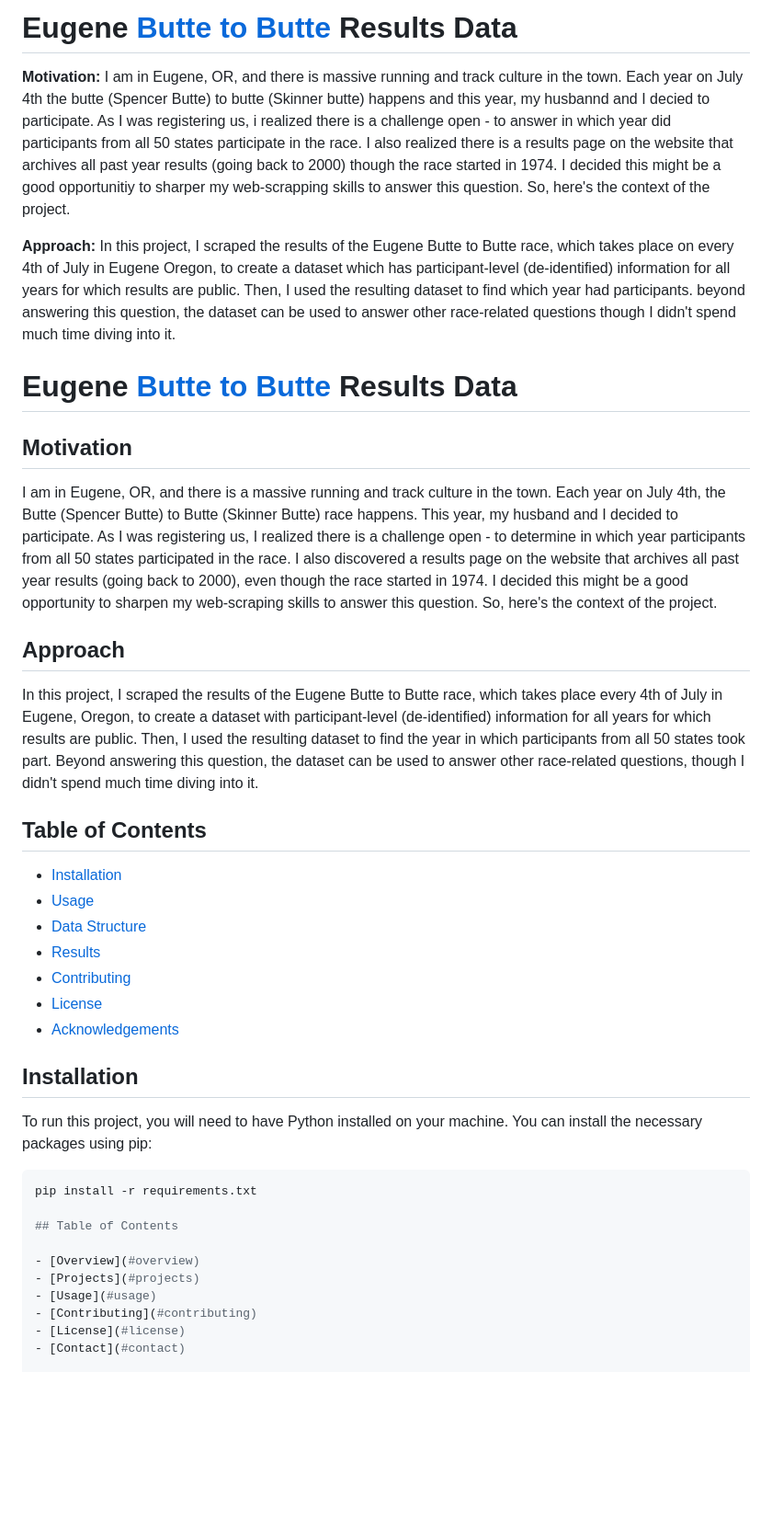
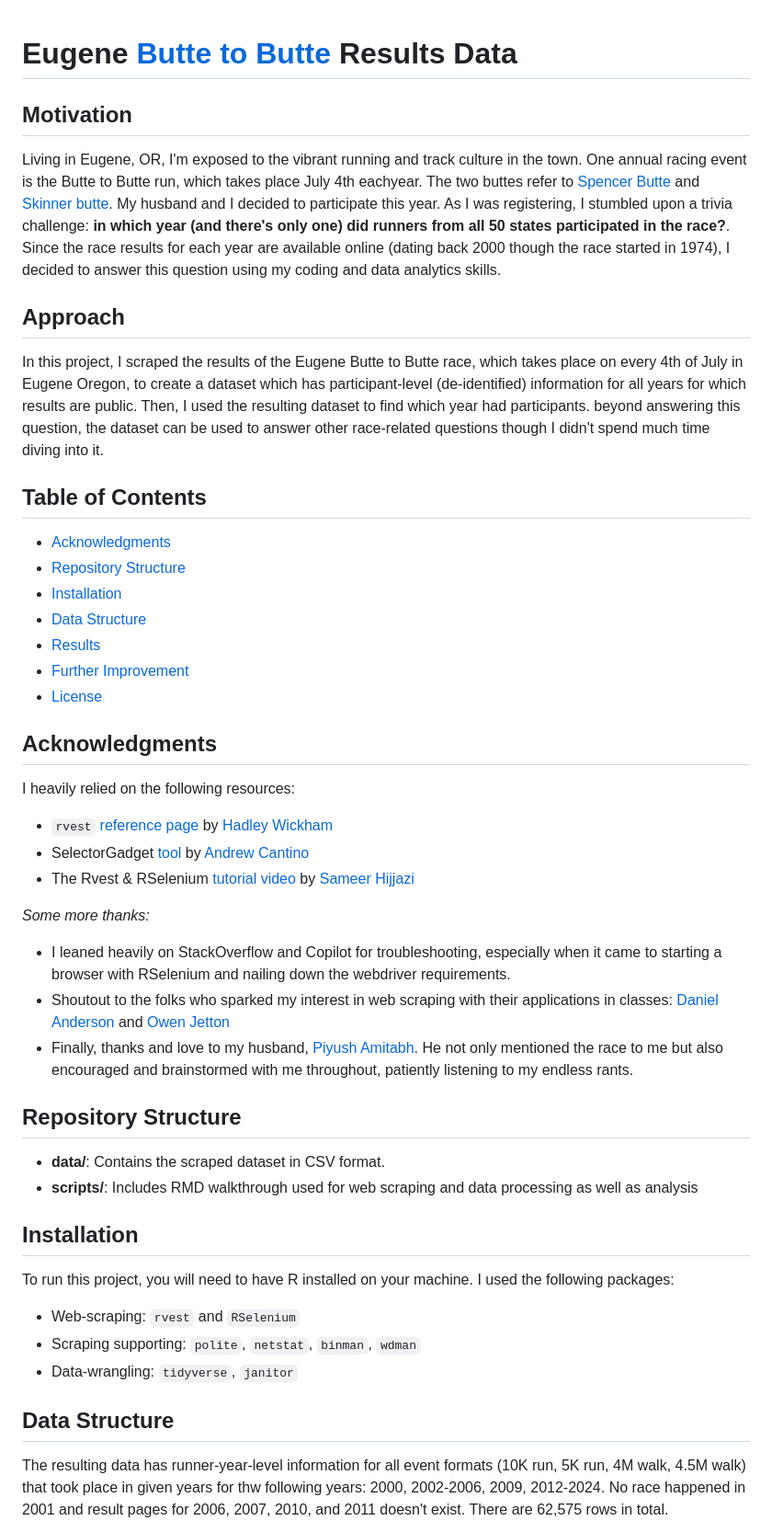
Before and after one commit to havishak/Curiosity-driven-data-projects, a Markdown page: butte_to_butte/README.md, the part around the change printed below. Shown: that part at 92% size. GitHub-like rendering; blank space fills up the shorter version.

````diff
--- a/butte_to_butte/README.md
+++ b/butte_to_butte/README.md
@@ -1,42 +1,53 @@
-# Eugene [Butte to Butte](https://buttetobutte.com/) Results Data
-
-**Motivation:** I am in Eugene, OR, and there is massive running and track culture in the town. Each year on July 4th the butte (Spencer Butte) to butte (Skinner butte) happens and this year, my husbannd and I decied to participate. As I was registering us, i realized there is a challenge open - to answer in which year did participants from all 50 states participate in the race. I also realized there is a results page on the website that archives all past year results (going back to 2000) though the race started in 1974. I decided this might be a good opportunitiy to sharper my web-scrapping skills to answer this question. So, here's the context of the project.
-
-**Approach:** In this project, I scraped the results of the Eugene Butte to Butte race, which takes place on every 4th of July in Eugene Oregon, to create a dataset which has participant-level (de-identified) information for all years for which results are public. Then, I used the resulting dataset to find which  year had participants. beyond answering this question, the dataset can be used to answer other race-related questions though I didn't spend much time diving into it.
-
 # Eugene [Butte to Butte](https://buttetobutte.com/) Results Data
 
 ## Motivation
 
-I am in Eugene, OR, and there is a massive running and track culture in the town. Each year on July 4th, the Butte (Spencer Butte) to Butte (Skinner Butte) race happens. This year, my husband and I decided to participate. As I was registering us, I realized there is a challenge open - to determine in which year participants from all 50 states participated in the race. I also discovered a results page on the website that archives all past year results (going back to 2000), even though the race started in 1974. I decided this might be a good opportunity to sharpen my web-scraping skills to answer this question. So, here's the context of the project.
+Living in Eugene, OR, I'm exposed to the vibrant running and track culture in the town. One annual racing event is the Butte to Butte run, which takes place July 4th eachyear. The two buttes refer to [Spencer Butte](https://en.wikipedia.org/wiki/Spencer_Butte) and [Skinner butte](https://en.wikipedia.org/wiki/Skinner_Butte). My husband and I decided to participate this year. As I was registering, I stumbled upon a trivia challenge: **in which year (and there's only one) did runners from all 50 states participated in the race?**. Since the race results for each year are available online (dating back 2000 though the race started in 1974), I decided to answer this question using my coding and data analytics skills.
 
 ## Approach
 
-In this project, I scraped the results of the Eugene Butte to Butte race, which takes place every 4th of July in Eugene, Oregon, to create a dataset with participant-level (de-identified) information for all years for which results are public. Then, I used the resulting dataset to find the year in which participants from all 50 states took part. Beyond answering this question, the dataset can be used to answer other race-related questions, though I didn't spend much time diving into it.
+In this project, I scraped the results of the Eugene Butte to Butte race, which takes place on every 4th of July in Eugene Oregon, to create a dataset which has participant-level (de-identified) information for all years for which results are public. Then, I used the resulting dataset to find which  year had participants. beyond answering this question, the dataset can be used to answer other race-related questions though I didn't spend much time diving into it.
 
 ## Table of Contents
 
+- [Acknowledgments](#acknowledgments)
+- [Repository Structure](#repository-structure)
 - [Installation](#installation)
-- [Usage](#usage)
 - [Data Structure](#data-structure)
 - [Results](#results)
-- [Contributing](#contributing)
+- [Further Improvement](#further-improvement)
 - [License](#license)
-- [Acknowledgements](#acknowledgements)
+
+
+## Acknowledgments
+
+I heavily relied on the following resources:
+
+- `rvest` [reference page](https://rvest.tidyverse.org/) by [Hadley Wickham](https://hadley.nz/)
+- SelectorGadget [tool](https://selectorgadget.com/) by [Andrew Cantino](https://github.com/cantino)
+- The Rvest & RSelenium [tutorial video](https://www.youtube.com/watch?v=Dkm1d4uMp34) by [Sameer Hijjazi](https://www.youtube.com/@SamerHijjazi)
+
+*Some more thanks:*
+
+- I leaned heavily on StackOverflow and Copilot for troubleshooting, especially when it came to starting a browser with RSelenium and nailing down the webdriver requirements.
+- Shoutout to the folks who sparked my interest in web scraping with their applications in classes: [Daniel Anderson](https://github.com/datalorax) and [Owen Jetton](https://cas.uoregon.edu/directory/social-sciences/all/ojetton)
+- Finally, thanks and love to my husband, [Piyush Amitabh](https://github.com/pamitabh). He not only mentioned the race to me but also encouraged and brainstormed with me throughout, patiently listening to my endless rants.
+
+## Repository Structure
+
+- **data/**: Contains the scraped dataset in CSV format.
+- **scripts/**: Includes RMD walkthrough used for web scraping and data processing as well as analysis
+
 
 ## Installation
 
-To run this project, you will need to have Python installed on your machine. You can install the necessary packages using pip:
+To run this project, you will need to have R installed on your machine. I used the following packages:
 
-```bash
-pip install -r requirements.txt
+- Web-scraping: `rvest` and `RSelenium`
+- Scraping supporting: `polite`, `netstat`, `binman`, `wdman`
+- Data-wrangling: `tidyverse`, `janitor`
 
-## Table of Contents
+## Data Structure
 
-- [Overview](#overview)
-- [Projects](#projects)
-- [Usage](#usage)
-- [Contributing](#contributing)
-- [License](#license)
-- [Contact](#contact)
+The resulting data has runner-year-level information for all event formats (10K run, 5K run, 4M walk, 4.5M walk) that took place in given years for thw following years: 2000, 2002-2006, 2009, 2012-2024. No race happened in 2001 and result pages for 2006, 2007, 2010, and 2011 doesn't exist. There are 62,575 rows in total.
 
````
Also changed, not shown: other parts of butte_to_butte/README.md (+25 -20 lines), butte_to_butte/images/winning_screenshot.jpg (added).
